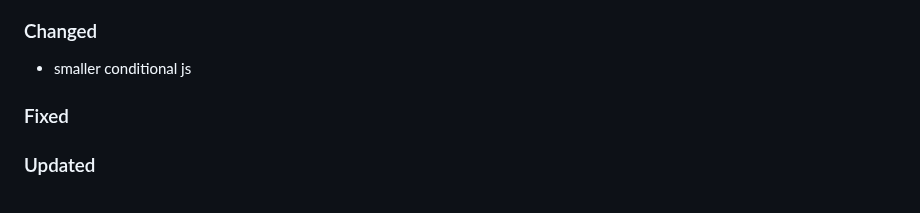
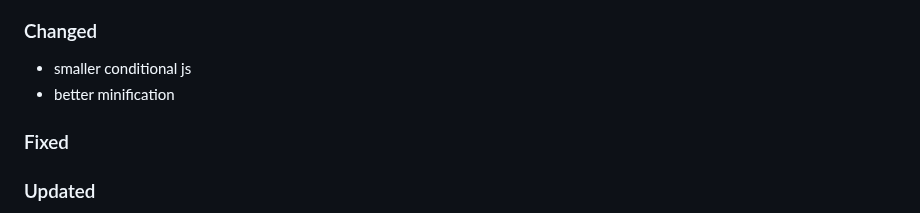
Before and after one commit to Tsjippy/forms, a Markdown page: CHANGELOG.md, the part around the change. GitHub-like rendering.

Commit message:
Update changelog with commit message

```diff
--- a/CHANGELOG.md
+++ b/CHANGELOG.md
@@ -5,6 +5,7 @@
 
 ### Changed
 - smaller conditional js
+- better minification
 
 ### Fixed
 
```
